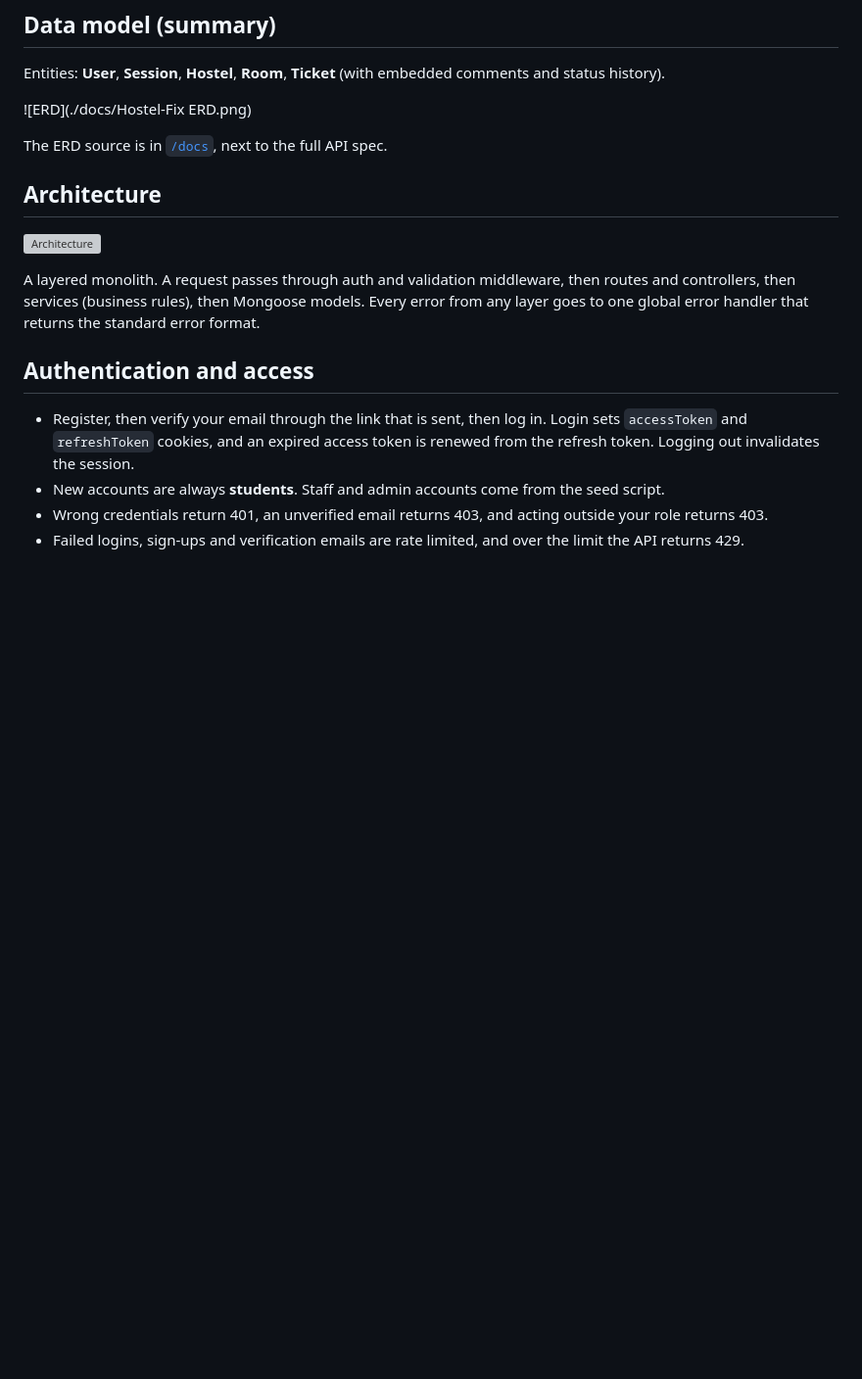
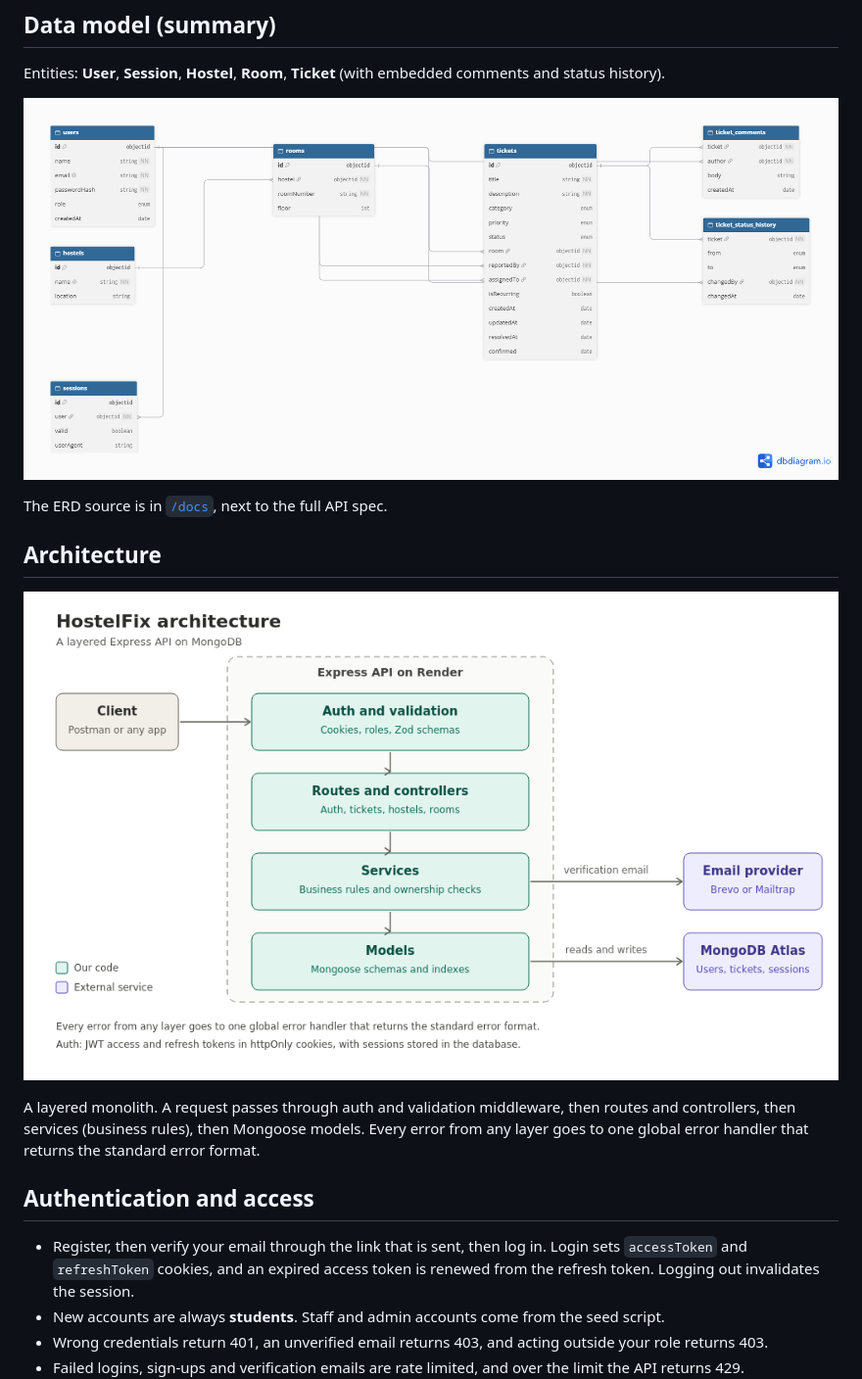
Before and after one commit to Ajibzrahz/HostelFix, a Markdown page: README.md, the part around the change. Shown at 98% size. GitHub-like rendering; pictures changed too: docs/hostelfix-architecture.png (added); blank space fills up the shorter version; grey boxes are pictures that could not be loaded.

Commit message:
architecture and ERD

```diff
--- a/README.md
+++ b/README.md
@@ -46,13 +46,13 @@ Staff mark a ticket resolved, and the student who reported it confirms the fix (
 
 Entities: **User**, **Session**, **Hostel**, **Room**, **Ticket** (with embedded comments and status history).
 
-![ERD](./docs/Hostel-Fix ERD.png)
+![ERD](./docs/ERD.png)
 
 The ERD source is in [`/docs`](./docs), next to the full API spec.
 
 ## Architecture
 
-![Architecture](./docs/hostelfix-architecture.html)
+![Architecture](./docs/hostelfix-architecture.png)
 
 A layered monolith. A request passes through auth and validation middleware, then routes and controllers, then services (business rules), then Mongoose models. Every error from any layer goes to one global error handler that returns the standard error format.
 
```
Also changed, not shown: docs/ERD.png (renamed from docs/Hostel-Fix ERD.png), 1 other file.
